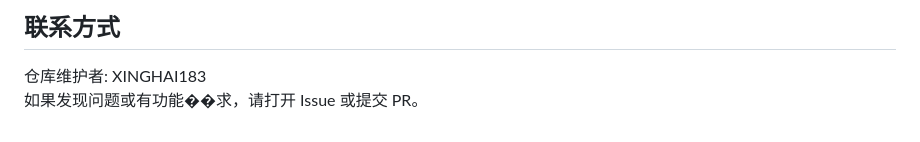
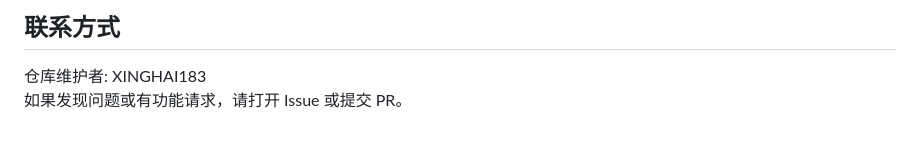
Before and after one commit to XINGHAI183/beijing-subway-map-super, a Markdown page: README.md, the part around the change. Drawn GitHub-style.

Commit message:
修订 README
修复格式错误。

```diff
--- a/README.md
+++ b/README.md
@@ -133,4 +133,4 @@ A: 是的，图层与交互事件针对触摸做了优化，但复杂交互建
 
 ## 联系方式
 仓库维护者: XINGHAI183
-如果发现问题或有功能��求，请打开 Issue 或提交 PR。
+如果发现问题或有功能请求，请打开 Issue 或提交 PR。
```
